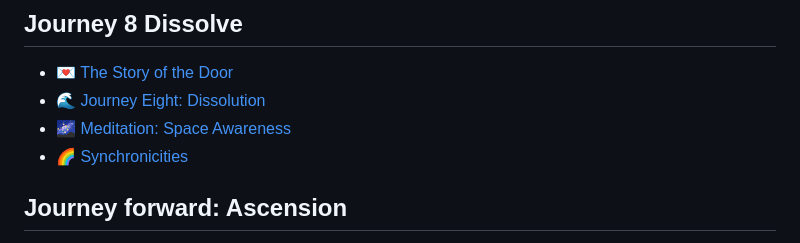
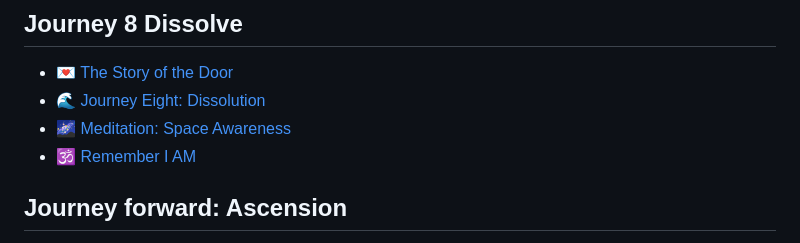
Before and after one commit to Akvils/being-with-trees, a Markdown page: SUMMARY.md, the part around one of its changes. Drawn GitHub-style.

```diff
--- a/SUMMARY.md
+++ b/SUMMARY.md
@@ -73,7 +73,7 @@
 * [💌 The Story of the Door](journey-8-dissolve/the-story-of-the-door.md)
 * [🌊 Journey Eight: Dissolution](journey-8-dissolve/journey-eight-dissolution.md)
 * [🌌 Meditation: Space Awareness](journey-8-dissolve/meditation-space-awareness.md)
-* [🌈 Synchronicities](journey-8-dissolve/synchronicities.md)
+* [🕉️ Remember I AM](journey-8-dissolve/remember-i-am.md)
 
 ## Journey forward: Ascension
 
```
Also changed, not shown: other parts of SUMMARY.md (+1 -0 lines), journey-8-dissolve/remember-i-am.md (added, +5 -0 lines), journey-forward-ascension/synchronicities.md (renamed from journey-8-dissolve/synchronicities.md).
